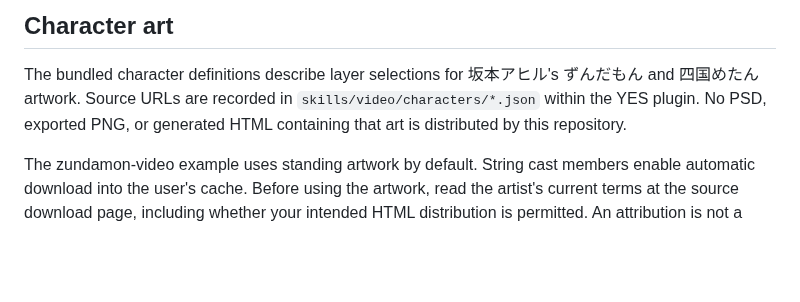
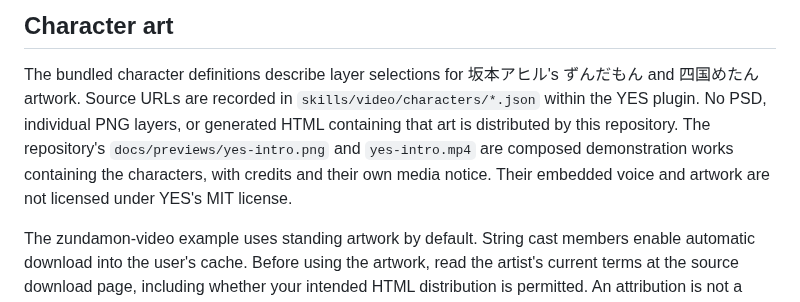
Before and after one commit to yuya-takeyama/agent-plugins, a Markdown page: plugins/yes/THIRD_PARTY_NOTICES.md, the part around the change. GitHub-like rendering; blank space fills up the shorter version.

```diff
--- a/plugins/yes/THIRD_PARTY_NOTICES.md
+++ b/plugins/yes/THIRD_PARTY_NOTICES.md
@@ -37,8 +37,11 @@ delivery, see the [VOICEVOX credit FAQ](https://voicevox.hiroshiba.jp/qa/).
 
 The bundled character definitions describe layer selections for 坂本アヒル's
 ずんだもん and 四国めたん artwork. Source URLs are recorded in
-`skills/video/characters/*.json` within the YES plugin. No PSD, exported PNG,
-or generated HTML containing that art is distributed by this repository.
+`skills/video/characters/*.json` within the YES plugin. No PSD, individual PNG
+layers, or generated HTML containing that art is distributed by this repository.
+The repository's `docs/previews/yes-intro.png` and `yes-intro.mp4` are composed
+demonstration works containing the characters, with credits and their own media
+notice. Their embedded voice and artwork are not licensed under YES's MIT license.
 
 The zundamon-video example uses standing artwork by default. String cast members
 enable automatic download into the user's cache. Before using the artwork,
```
Also changed, not shown: docs/previews/NOTICE.md (added, +20 -0 lines), plugins/yes/README.md (+42 -0 lines), docs/previews/yes-intro.png (added), 12 other files.
